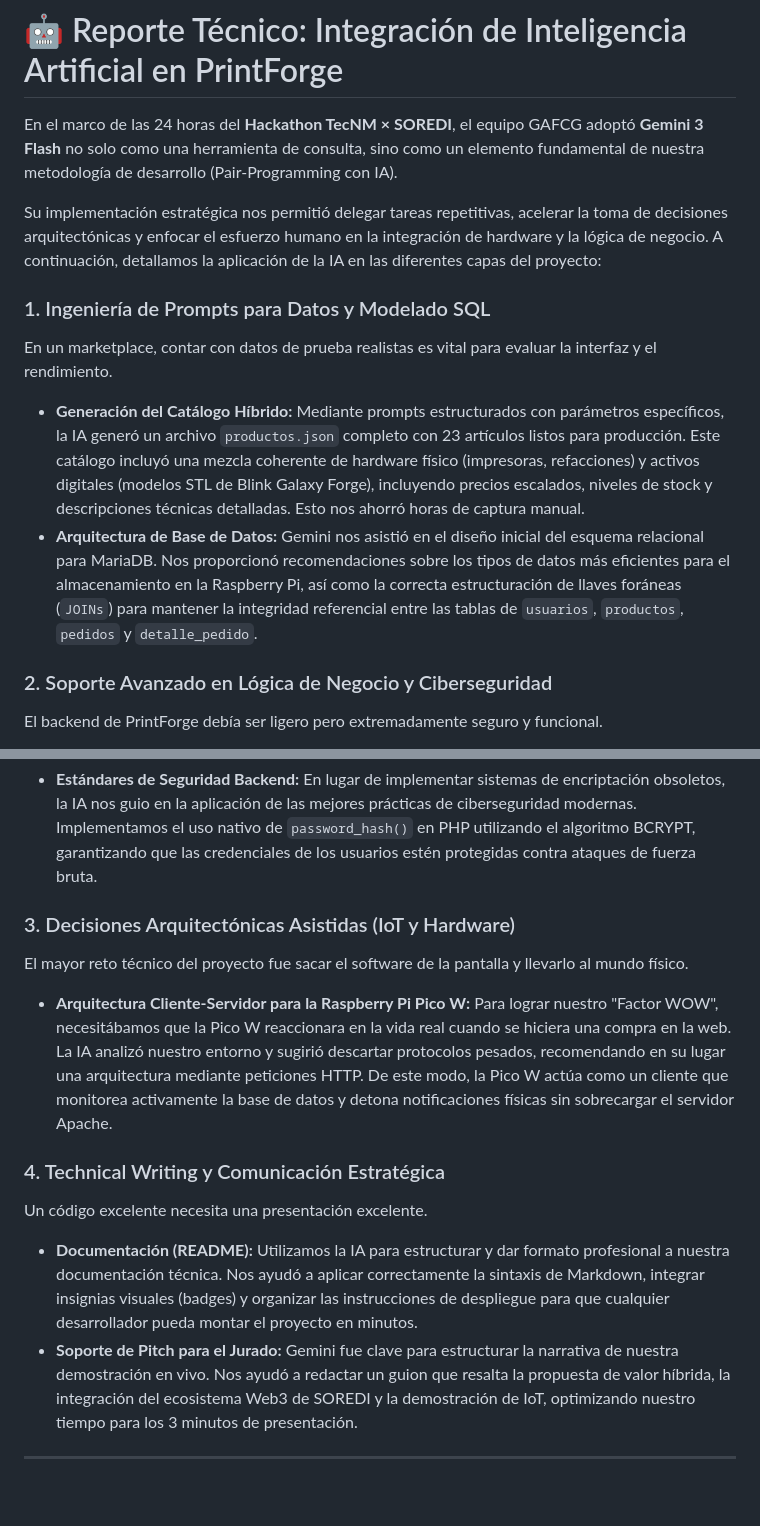
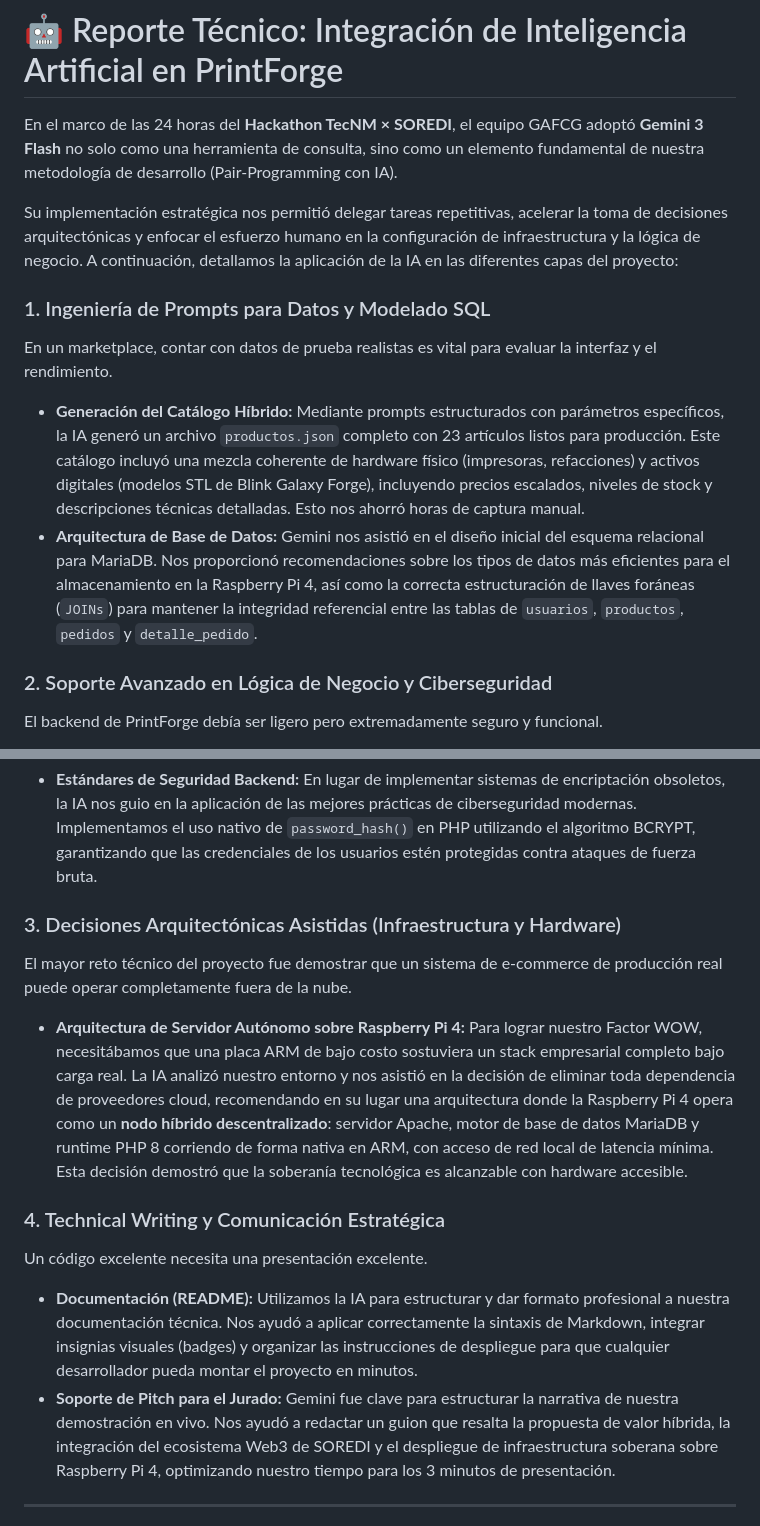
Before and after one commit to l22211573-stack/PrintForge, a Markdown page: USO_DE_IA.md, 2 parts joined by grey strips. GitHub-like rendering; blank space fills up the shorter version.

```diff
--- a/USO_DE_IA.md
+++ b/USO_DE_IA.md
@@ -2,27 +2,23 @@
 
 En el marco de las 24 horas del **Hackathon TecNM × SOREDI**, el equipo GAFCG adoptó **Gemini 3 Flash** no solo como una herramienta de consulta, sino como un elemento fundamental de nuestra metodología de desarrollo (Pair-Programming con IA).
 
-Su implementación estratégica nos permitió delegar tareas repetitivas, acelerar la toma de decisiones arquitectónicas y enfocar el esfuerzo humano en la integración de hardware y la lógica de negocio. A continuación, detallamos la aplicación de la IA en las diferentes capas del proyecto:
+Su implementación estratégica nos permitió delegar tareas repetitivas, acelerar la toma de decisiones arquitectónicas y enfocar el esfuerzo humano en la configuración de infraestructura y la lógica de negocio. A continuación, detallamos la aplicación de la IA en las diferentes capas del proyecto:
 
 ### 1. Ingeniería de Prompts para Datos y Modelado SQL
 En un marketplace, contar con datos de prueba realistas es vital para evaluar la interfaz y el rendimiento.
 * **Generación del Catálogo Híbrido:** Mediante prompts estructurados con parámetros específicos, la IA generó un archivo `productos.json` completo con 23 artículos listos para producción. Este catálogo incluyó una mezcla coherente de hardware físico (impresoras, refacciones) y activos digitales (modelos STL de Blink Galaxy Forge), incluyendo precios escalados, niveles de stock y descripciones técnicas detalladas. Esto nos ahorró horas de captura manual.
-* **Arquitectura de Base de Datos:** Gemini nos asistió en el diseño inicial del esquema relacional para MariaDB. Nos proporcionó recomendaciones sobre los tipos de datos más eficientes para el almacenamiento en la Raspberry Pi, así como la correcta estructuración de llaves foráneas (`JOINs`) para mantener la integridad referencial entre las tablas de `usuarios`, `productos`, `pedidos` y `detalle_pedido`.
-
+* **Arquitectura de Base de Datos:** Gemini nos asistió en el diseño inicial del esquema relacional para MariaDB. Nos proporcionó recomendaciones sobre los tipos de datos más eficientes para el almacenamiento en la Raspberry Pi 4, así como la correcta estructuración de llaves foráneas (`JOINs`) para mantener la integridad referencial entre las tablas de `usuarios`, `productos`, `pedidos` y `detalle_pedido`.
 ### 2. Soporte Avanzado en Lógica de Negocio y Ciberseguridad
 El backend de PrintForge debía ser ligero pero extremadamente seguro y funcional.
 * **Algoritmos de Inventario:** Consultamos a la IA para refinar la lógica transaccional y los Triggers de actualización de inventario. Esto nos aseguró que el sistema descontara automáticamente los productos al procesar una venta, evitando problemas de concurrencia o ventas fantasma de artículos agotados.
 * **Estándares de Seguridad Backend:** En lugar de implementar sistemas de encriptación obsoletos, la IA nos guio en la aplicación de las mejores prácticas de ciberseguridad modernas. Implementamos el uso nativo de `password_hash()` en PHP utilizando el algoritmo BCRYPT, garantizando que las credenciales de los usuarios estén protegidas contra ataques de fuerza bruta.
-
-### 3. Decisiones Arquitectónicas Asistidas (IoT y Hardware)
-El mayor reto técnico del proyecto fue sacar el software de la pantalla y llevarlo al mundo físico.
-* **Arquitectura Cliente-Servidor para la Raspberry Pi Pico W:** Para lograr nuestro "Factor WOW", necesitábamos que la Pico W reaccionara en la vida real cuando se hiciera una compra en la web. La IA analizó nuestro entorno y sugirió descartar protocolos pesados, recomendando en su lugar una arquitectura mediante peticiones HTTP. De este modo, la Pico W actúa como un cliente que monitorea activamente la base de datos y detona notificaciones físicas sin sobrecargar el servidor Apache.
-
+### 3. Decisiones Arquitectónicas Asistidas (Infraestructura y Hardware)
+El mayor reto técnico del proyecto fue demostrar que un sistema de e-commerce de producción real puede operar completamente fuera de la nube.
+* **Arquitectura de Servidor Autónomo sobre Raspberry Pi 4:** Para lograr nuestro Factor WOW, necesitábamos que una placa ARM de bajo costo sostuviera un stack empresarial completo bajo carga real. La IA analizó nuestro entorno y nos asistió en la decisión de eliminar toda dependencia de proveedores cloud, recomendando en su lugar una arquitectura donde la Raspberry Pi 4 opera como un **nodo híbrido descentralizado**: servidor Apache, motor de base de datos MariaDB y runtime PHP 8 corriendo de forma nativa en ARM, con acceso de red local de latencia mínima. Esta decisión demostró que la soberanía tecnológica es alcanzable con hardware accesible.
 ### 4. Technical Writing y Comunicación Estratégica
 Un código excelente necesita una presentación excelente.
 * **Documentación (README):** Utilizamos la IA para estructurar y dar formato profesional a nuestra documentación técnica. Nos ayudó a aplicar correctamente la sintaxis de Markdown, integrar insignias visuales (badges) y organizar las instrucciones de despliegue para que cualquier desarrollador pueda montar el proyecto en minutos.
-* **Soporte de Pitch para el Jurado:** Gemini fue clave para estructurar la narrativa de nuestra demostración en vivo. Nos ayudó a redactar un guion que resalta la propuesta de valor híbrida, la integración del ecosistema Web3 de SOREDI y la demostración de IoT, optimizando nuestro tiempo para los 3 minutos de presentación.
-
+* **Soporte de Pitch para el Jurado:** Gemini fue clave para estructurar la narrativa de nuestra demostración en vivo. Nos ayudó a redactar un guion que resalta la propuesta de valor híbrida, la integración del ecosistema Web3 de SOREDI y el despliegue de infraestructura soberana sobre Raspberry Pi 4, optimizando nuestro tiempo para los 3 minutos de presentación.
 ---
 
 > ⚠️ **Nota de Integridad Técnica y Calidad:**
```
